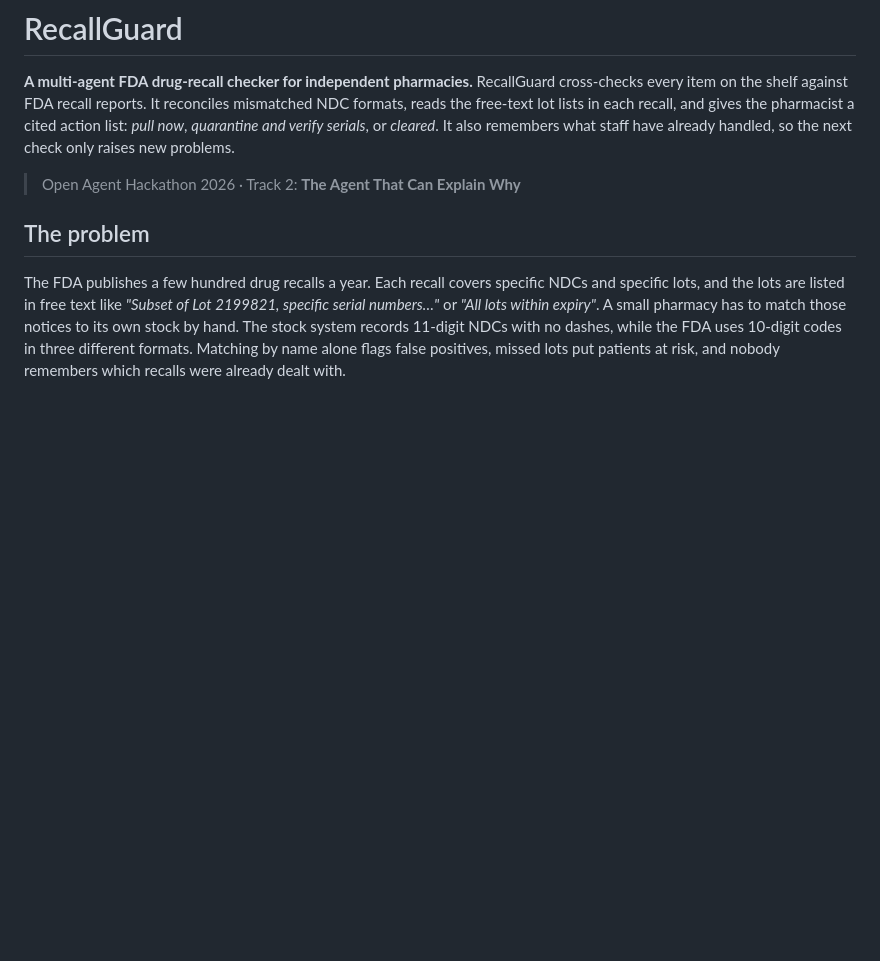
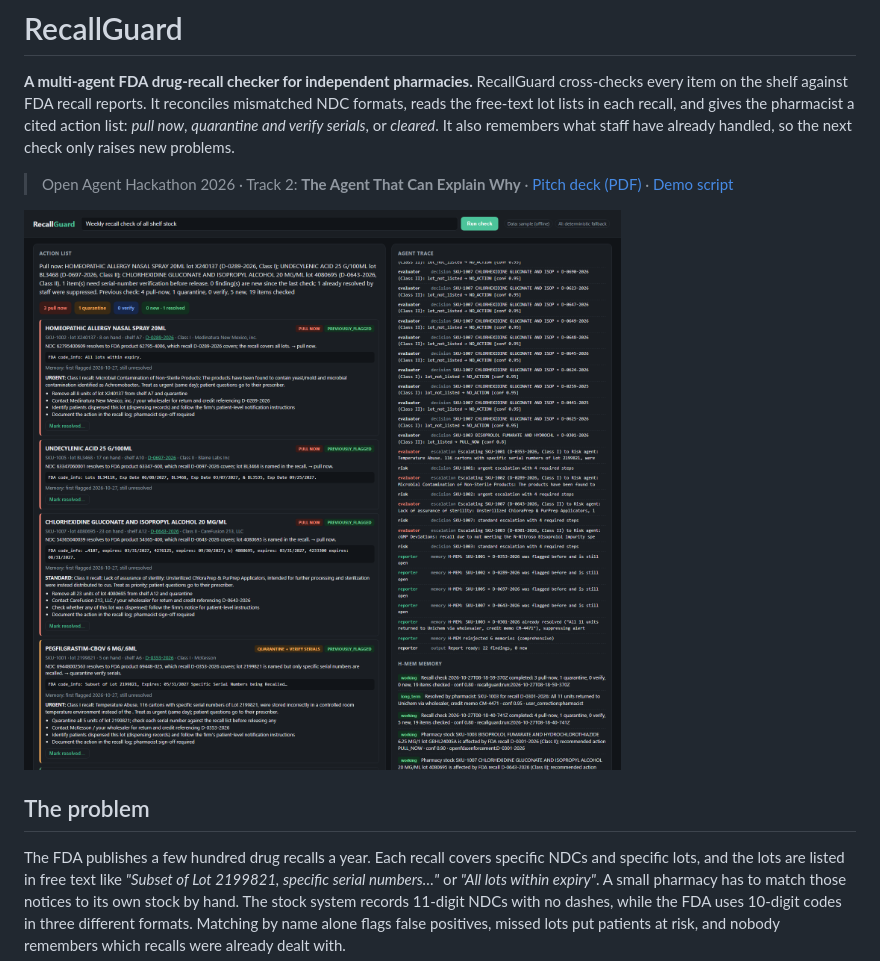
Before and after one commit to axadishaq/recallguard, a Markdown page: README.md, the part around the change. Rendered like a GitHub page; pictures changed too: docs/img/ui.png (added); blank space fills up the shorter version.

Commit message:
Add pitch deck (HTML + PDF), UI screenshot, submission text, UI autorun
Co-Authored-By: Claude Opus 5.5 <noreply@anthropic.com>

```diff
--- a/README.md
+++ b/README.md
@@ -2,7 +2,9 @@
 
 **A multi-agent FDA drug-recall checker for independent pharmacies.** RecallGuard cross-checks every item on the shelf against FDA recall reports. It reconciles mismatched NDC formats, reads the free-text lot lists in each recall, and gives the pharmacist a cited action list: *pull now*, *quarantine and verify serials*, or *cleared*. It also remembers what staff have already handled, so the next check only raises new problems.
 
-> Open Agent Hackathon 2026 · Track 2: **The Agent That Can Explain Why**
+> Open Agent Hackathon 2026 · Track 2: **The Agent That Can Explain Why** · [Pitch deck (PDF)](docs/RecallGuard-deck.pdf) · [Demo script](docs/DEMO_SCRIPT.md)
+
+![RecallGuard web UI: action cards with FDA lot evidence, live agent trace and H-MEM memory](docs/img/ui.png)
 
 ## The problem
 
```
Also changed, not shown: docs/SUBMISSION.md (added, +47 -0 lines), 3 other files.
